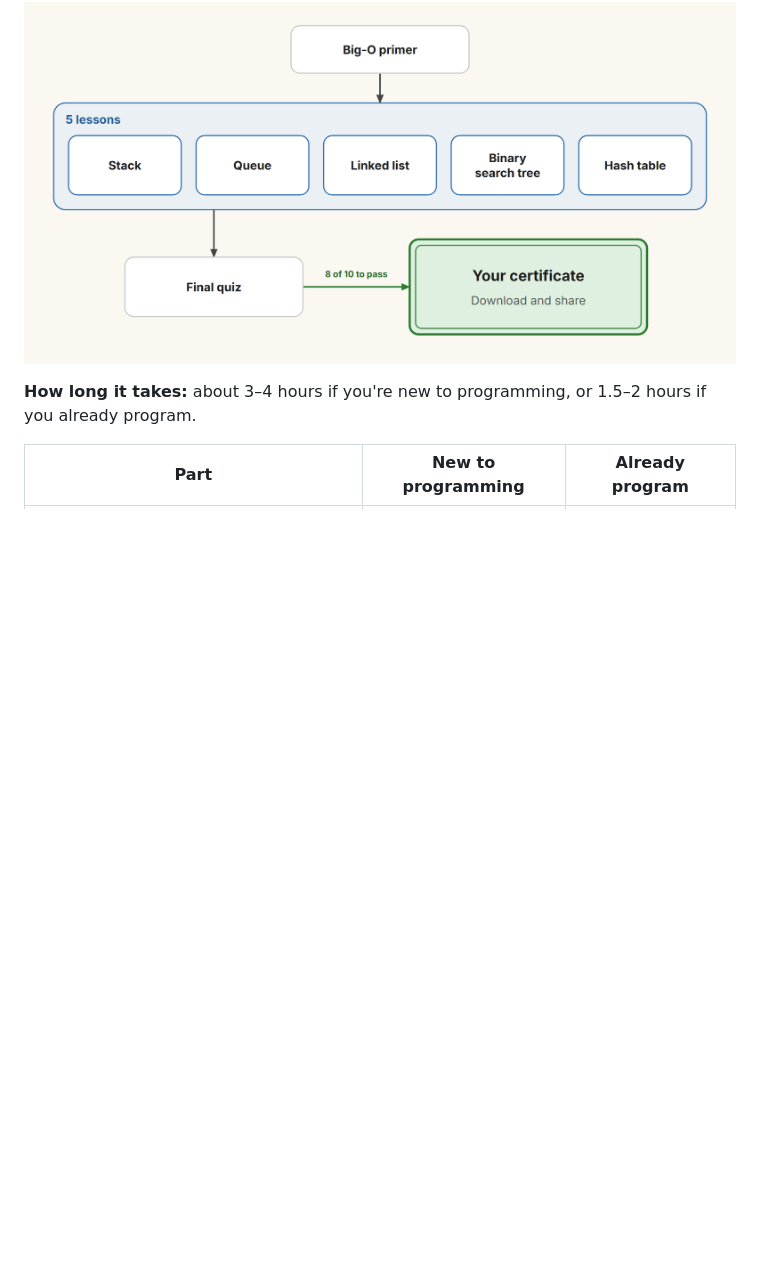
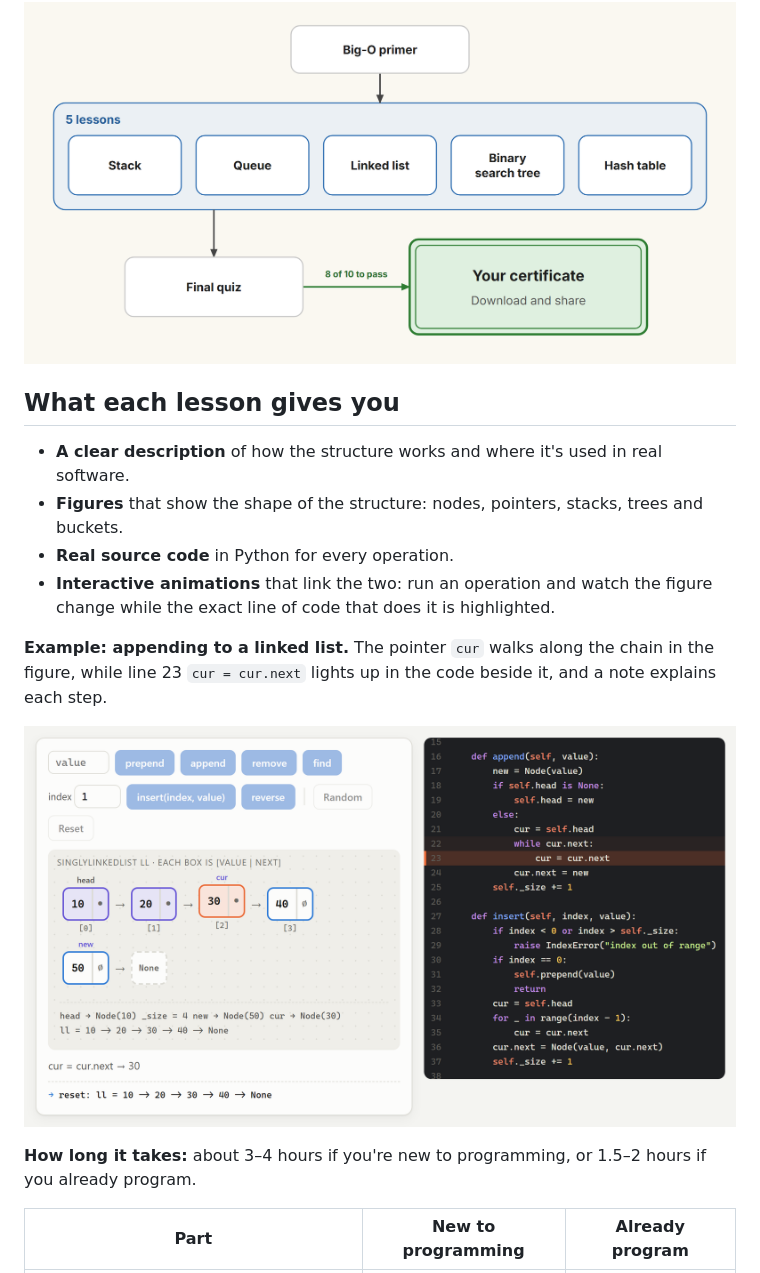
Before and after one commit to IbrahimSobh/introduction-to-data-structures, a Markdown page: README.md, the part around the change. GitHub-like rendering; pictures changed too: images/linked-list-lesson.png (added); blank space fills up the shorter version.

Commit message:
Show what each lesson offers, with a linked list example
Co-Authored-By: Claude Opus 5.5 <noreply@anthropic.com>

```diff
--- a/README.md
+++ b/README.md
@@ -7,6 +7,17 @@ A **self-paced online course, completely free**, covering the basic data structu
 **Take the course:** https://ibrahimsobh.github.io/introduction-to-data-structures/
 
 [![Course path: Big-O primer, five lessons (stack, queue, linked list, binary search tree, hash table), final quiz, then your certificate](images/course-overview.png)](https://ibrahimsobh.github.io/introduction-to-data-structures/)
+
+## What each lesson gives you
+
+- **A clear description** of how the structure works and where it's used in real software.
+- **Figures** that show the shape of the structure: nodes, pointers, stacks, trees and buckets.
+- **Real source code** in Python for every operation.
+- **Interactive animations** that link the two: run an operation and watch the figure change while the exact line of code that does it is highlighted.
+
+**Example: appending to a linked list.** The pointer `cur` walks along the chain in the figure, while line 23 `cur = cur.next` lights up in the code beside it, and a note explains each step.
+
+[![Linked list lesson: the figure shows the chain 10, 20, 30, 40 with the cur pointer on node 30, next to the Python append code with the line cur = cur.next highlighted](images/linked-list-lesson.png)](https://ibrahimsobh.github.io/introduction-to-data-structures/#sll)
 
 **How long it takes:** about 3–4 hours if you're new to programming, or 1.5–2 hours if you already program.
 
```
